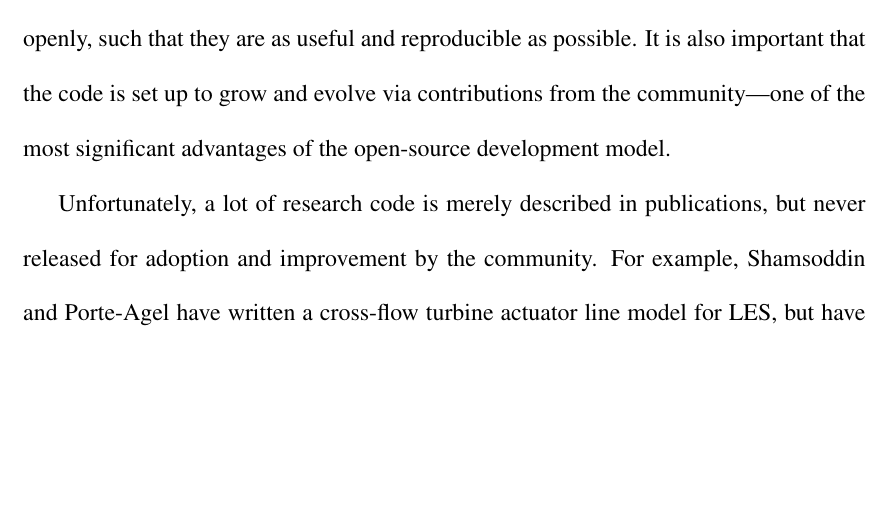
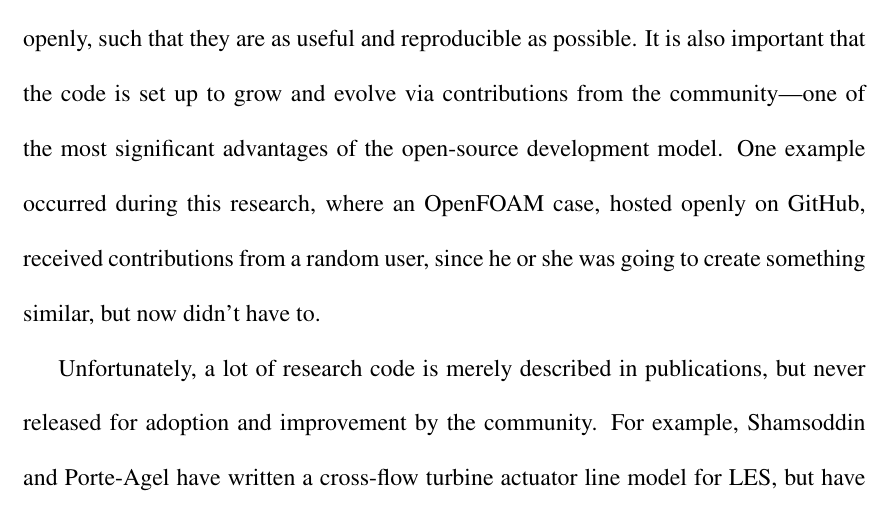
Before and after one commit to petebachant/PhD-thesis, a LaTeX thesis (thesis.tex, which reads chapters/appendix_a.tex): part of page 84 of 91, cut so that both start at the same text, the shorter picture padded with empty space. Compiled offline with pdfLaTeX.

Commit message:
Add anecdote of GitHub contributions

```diff
--- a/chapters/appendix_a.tex
+++ b/chapters/appendix_a.tex
@@ -11,7 +11,10 @@ One important objective is to distribute research products (code, data, CAD
 files, etc.) openly, such that they are as useful and reproducible as possible.
 It is also important that the code is set up to grow and evolve via
 contributions from the community---one of the most significant advantages of the
-open-source development model.
+open-source development model. One example occurred during this research, where
+an OpenFOAM case, hosted openly on GitHub, received contributions from a random
+user, since he or she was going to create something similar, but now didn't have
+to.
 
 Unfortunately, a lot of research code is merely described in publications, but
 never released for adoption and improvement by the community. For example,
```
